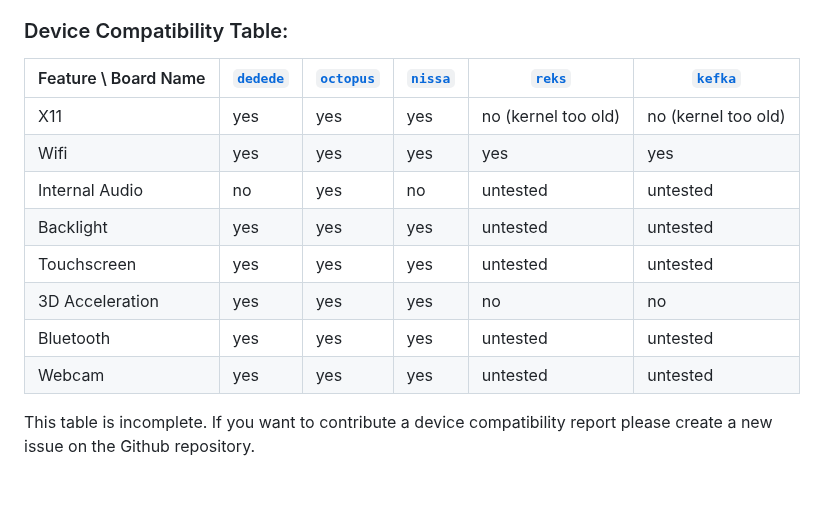
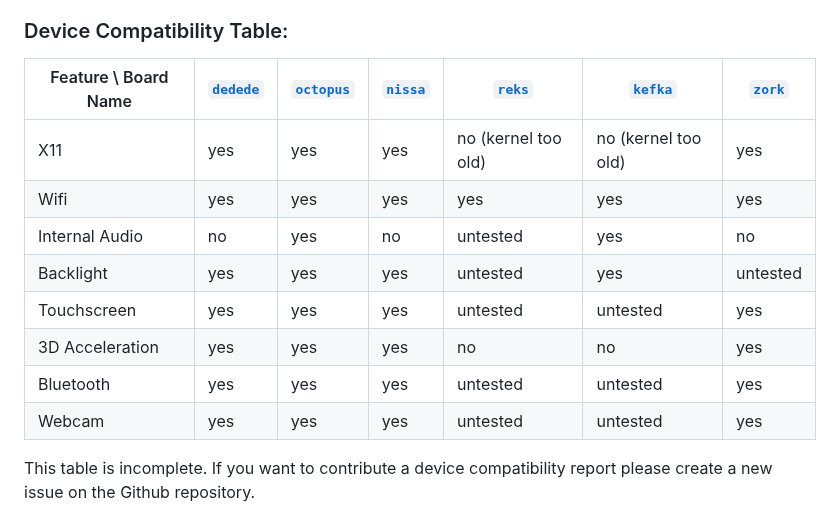
Before and after one commit to ading2210/shimboot, a Markdown page: README.md, the part around the change. Drawn GitHub-style; blank space fills up the shorter version.

Commit message:
update device compatibility table

```diff
--- a/README.md
+++ b/README.md
@@ -34,16 +34,16 @@ Note that rootfs partitions have to be named `shimboot_rootfs:<partname>` for th
 Driver support depends on the device you are using shimboot on. The `patch_rootfs.sh` script attempts to copy all the firmware and drivers from the shim and recovery image into the rootfs, so expect most things to work on other boards. ARM Chromebooks are not supported at the moment.
 
 ### Device Compatibility Table:
-| Feature \ Board Name | [`dedede`](https://chrome100.dev/board/dedede/) | [`octopus`](https://chrome100.dev/board/octopus/) | [`nissa`](https://chrome100.dev/board/nissa/) | [`reks`](https://chrome100.dev/board/reks/) | [`kefka`](https://chrome100.dev/board/kefka) |
-|----------------------|-------------------------------------------------|---------------------------------------------------|-----------------------------------------------|---------------------------------------------|----------------------------------------------|
-| X11                  | yes                                             | yes                                               | yes                                           | no (kernel too old)                         | no (kernel too old)                          |
-| Wifi                 | yes                                             | yes                                               | yes                                           | yes                                         | yes                                          |
-| Internal Audio       | no                                              | yes                                               | no                                            | untested                                    | untested                                     |
-| Backlight            | yes                                             | yes                                               | yes                                           | untested                                    | untested                                     |
-| Touchscreen          | yes                                             | yes                                               | yes                                           | untested                                    | untested                                     |
-| 3D Acceleration      | yes                                             | yes                                               | yes                                           | no                                          | no                                           |
-| Bluetooth            | yes                                             | yes                                               | yes                                           | untested                                    | untested                                     |
-| Webcam               | yes                                             | yes                                               | yes                                           | untested                                    | untested                                     |
+| Feature \ Board Name | [`dedede`](https://chrome100.dev/board/dedede/) | [`octopus`](https://chrome100.dev/board/octopus/) | [`nissa`](https://chrome100.dev/board/nissa/) | [`reks`](https://chrome100.dev/board/reks/) | [`kefka`](https://chrome100.dev/board/kefka) | [`zork`](https://chrome100.dev/board/zork) |
+|----------------------|-------------------------------------------------|---------------------------------------------------|-----------------------------------------------|---------------------------------------------|----------------------------------------------|--------------------------------------------|
+| X11                  | yes                                             | yes                                               | yes                                           | no (kernel too old)                         | no (kernel too old)                          | yes                                        |
+| Wifi                 | yes                                             | yes                                               | yes                                           | yes                                         | yes                                          | yes                                        |
+| Internal Audio       | no                                              | yes                                               | no                                            | untested                                    | yes                                          | no                                         |
+| Backlight            | yes                                             | yes                                               | yes                                           | untested                                    | yes                                          | untested                                   |
+| Touchscreen          | yes                                             | yes                                               | yes                                           | untested                                    | untested                                     | yes                                        |
+| 3D Acceleration      | yes                                             | yes                                               | yes                                           | no                                          | no                                           | yes                                        |
+| Bluetooth            | yes                                             | yes                                               | yes                                           | untested                                    | untested                                     | yes                                        |
+| Webcam               | yes                                             | yes                                               | yes                                           | untested                                    | untested                                     | yes                                        |
 
 This table is incomplete. If you want to contribute a device compatibility report please create a new issue on the Github repository.
 
```
